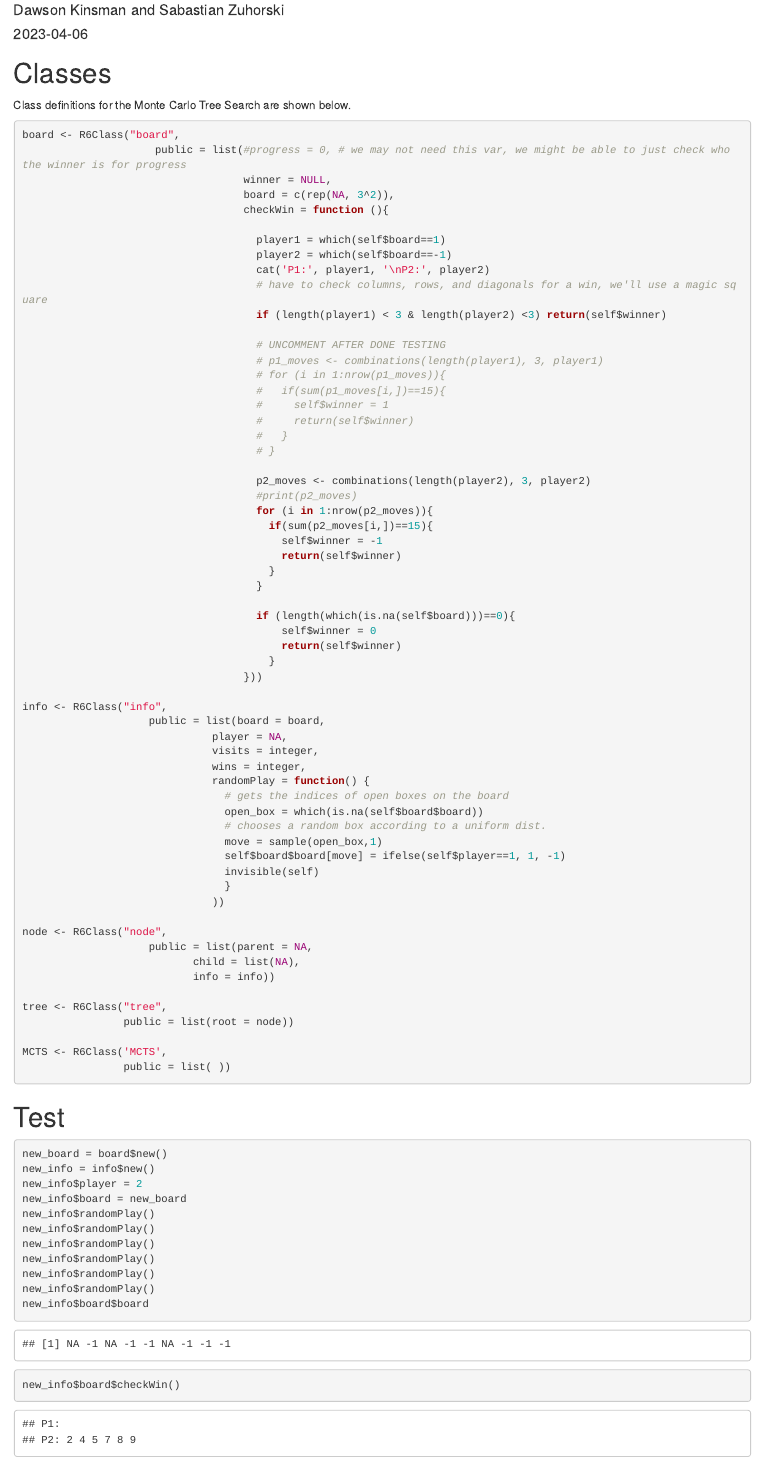
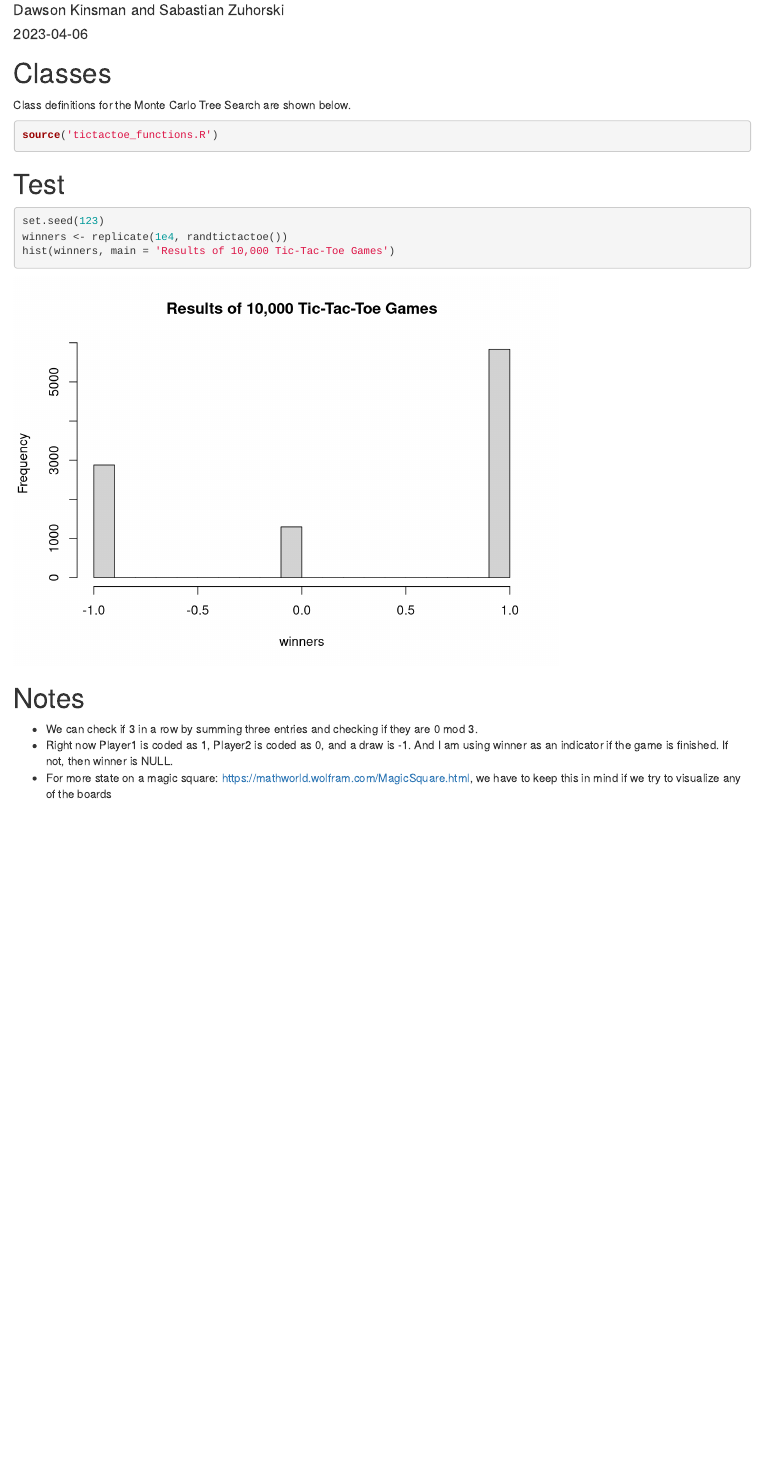
Before and after one commit to dkinsman/stat327project, an R Markdown document (proj.Rmd): the page in a window 1100 px wide, from 70 px down. Rendered offline with R 4.5, knitr and Pandoc, with nearby package versions; code that draws random numbers runs with fixed seeds of ours.

Commit message:
update random ttt

````diff
--- a/proj.Rmd
+++ b/proj.Rmd
@@ -8,93 +8,25 @@ output: html_document
 ```{r setup, include=FALSE}
 knitr::opts_chunk$set(echo = TRUE)
 library(tidyverse)
-library(R6)
 library(gtools)
 ```
 
 # Classes
 Class definitions for the Monte Carlo Tree Search are shown below.
 ```{r}
-board <- R6Class("board",
-                     public = list(#progress = 0, # we may not need this var, we might be able to just check who the winner is for progress
-                                   winner = NULL,
-                                   board = c(rep(NA, 3^2)),
-                                   checkWin = function (){
-
-                                     player1 = which(self$board==1)
-                                     player2 = which(self$board==-1)
-                                     cat('P1:', player1, '\nP2:', player2)
-                                     # have to check columns, rows, and diagonals for a win, we'll use a magic square
-                                     if (length(player1) < 3 & length(player2) <3) return(self$winner)
-
-                                     # UNCOMMENT AFTER DONE TESTING
-                                     # p1_moves <- combinations(length(player1), 3, player1)
-                                     # for (i in 1:nrow(p1_moves)){
-                                     #   if(sum(p1_moves[i,])==15){
-                                     #     self$winner = 1
-                                     #     return(self$winner)
-                                     #   }
-                                     # }
-
-                                     p2_moves <- combinations(length(player2), 3, player2)
-                                     #print(p2_moves)
-                                     for (i in 1:nrow(p2_moves)){
-                                       if(sum(p2_moves[i,])==15){
-                                         self$winner = -1
-                                         return(self$winner)
-                                       }
-                                     }
-
-                                     if (length(which(is.na(self$board)))==0){
-                                         self$winner = 0
-                                         return(self$winner)
-                                       }
-                                   }))
-
-info <- R6Class("info",
-                    public = list(board = board,
-                              player = NA,
-                              visits = integer,
-                              wins = integer,
-                              randomPlay = function() {
-                                # gets the indices of open boxes on the board
-                                open_box = which(is.na(self$board$board))
-                                # chooses a random box according to a uniform dist.
-                                move = sample(open_box,1)
-                                self$board$board[move] = ifelse(self$player==1, 1, -1)
-                                invisible(self)
-                                }
-                              ))
-
-node <- R6Class("node",
-                    public = list(parent = NA,
-                           child = list(NA),
-                           info = info))
-
-tree <- R6Class("tree",
-                public = list(root = node))
-
-MCTS <- R6Class('MCTS',
-                public = list( ))
+source('tictactoe_functions.R')
 ```
 # Test
 
 ```{r}
-new_board = board$new()
-new_info = info$new()
-new_info$player = 2
-new_info$board = new_board
-new_info$randomPlay()
-new_info$randomPlay()
-new_info$randomPlay()
-new_info$randomPlay()
-new_info$randomPlay()
-new_info$randomPlay()
-new_info$board$board
-new_info$board$checkWin()
+set.seed(123)
+winners <- replicate(1e4, randtictactoe())
+hist(winners, main = 'Results of 10,000 Tic-Tac-Toe Games')
 ```
+
 
 
 # Notes
 - We can check if 3 in a row by summing three entries and checking if they are 0 mod 3.
 - Right now Player1 is coded as 1, Player2 is coded as 0, and a draw is -1. And I am using winner as an indicator if the game is finished. If not, then winner is NULL.
+- For more state on a magic square: https://mathworld.wolfram.com/MagicSquare.html, we have to keep this in mind if we try to visualize any of the boards
````
Also changed, not shown: tictactoe_functions.R (+27 -7 lines), proj.html (added).
